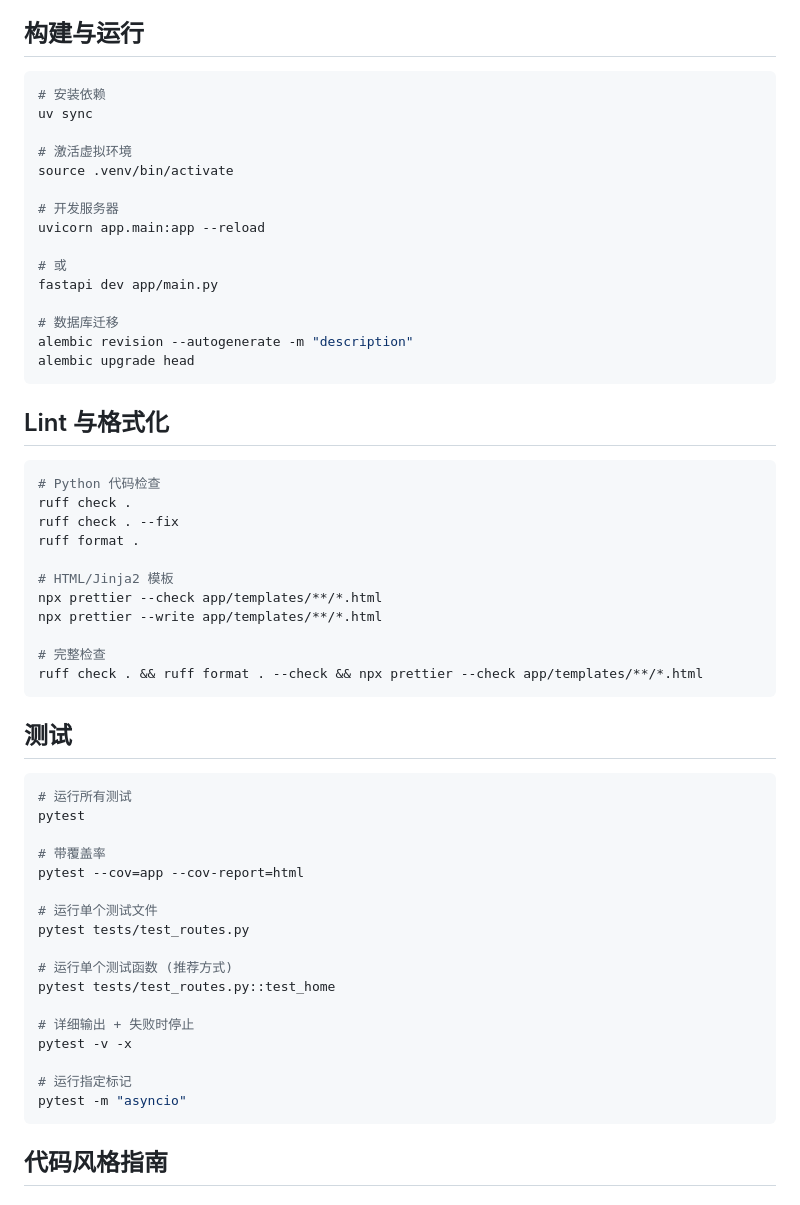
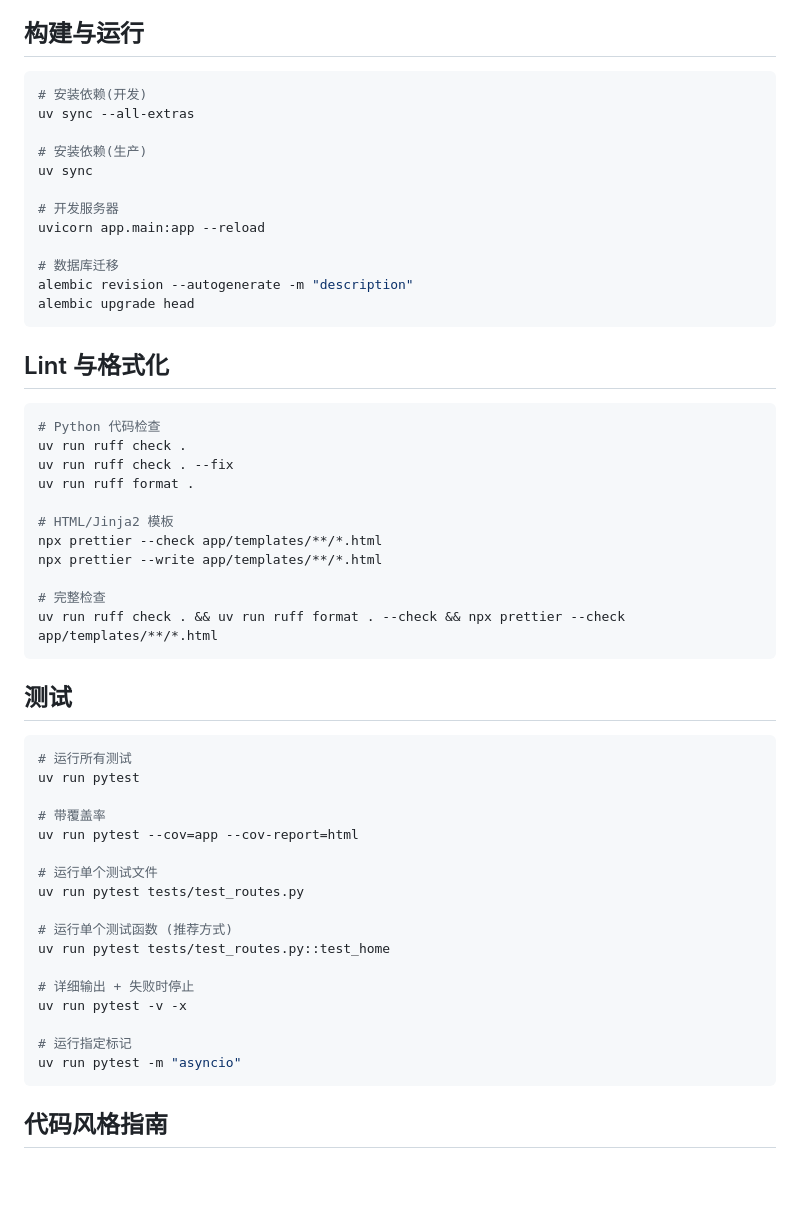
Before and after one commit to syaofox/novel-creator, a Markdown page: AGENTS.md, the part around the change. Rendered like a GitHub page; blank space fills up the shorter version.

Commit message:
chore: 更新 AGENTS.md 使用 uv run 命令

````diff
--- a/AGENTS.md
+++ b/AGENTS.md
@@ -16,17 +16,14 @@
 ## 构建与运行
 
 ```bash
-# 安装依赖
+# 安装依赖(开发)
+uv sync --all-extras
+
+# 安装依赖(生产)
 uv sync
-
-# 激活虚拟环境
-source .venv/bin/activate
 
 # 开发服务器
 uvicorn app.main:app --reload
-
-# 或
-fastapi dev app/main.py
 
 # 数据库迁移
 alembic revision --autogenerate -m "description"
@@ -37,38 +34,38 @@ alembic upgrade head
 
 ```bash
 # Python 代码检查
-ruff check .
-ruff check . --fix
-ruff format .
+uv run ruff check .
+uv run ruff check . --fix
+uv run ruff format .
 
 # HTML/Jinja2 模板
 npx prettier --check app/templates/**/*.html
 npx prettier --write app/templates/**/*.html
 
 # 完整检查
-ruff check . && ruff format . --check && npx prettier --check app/templates/**/*.html
+uv run ruff check . && uv run ruff format . --check && npx prettier --check app/templates/**/*.html
 ```
 
 ## 测试
 
 ```bash
 # 运行所有测试
-pytest
+uv run pytest
 
 # 带覆盖率
-pytest --cov=app --cov-report=html
+uv run pytest --cov=app --cov-report=html
 
 # 运行单个测试文件
-pytest tests/test_routes.py
+uv run pytest tests/test_routes.py
 
 # 运行单个测试函数 (推荐方式)
-pytest tests/test_routes.py::test_home
+uv run pytest tests/test_routes.py::test_home
 
 # 详细输出 + 失败时停止
-pytest -v -x
+uv run pytest -v -x
 
 # 运行指定标记
-pytest -m "asyncio"
+uv run pytest -m "asyncio"
 ```
 
 ## 代码风格指南
````
